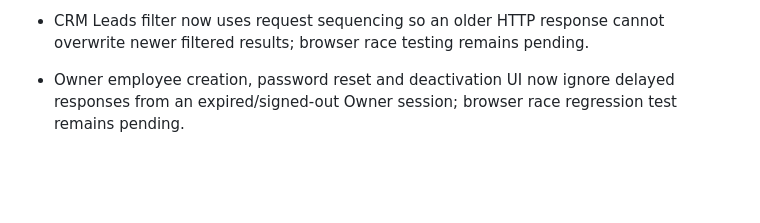
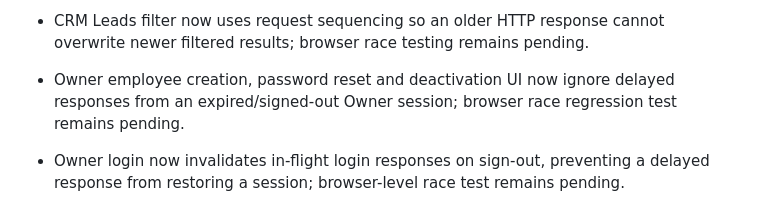
Before and after one commit to Mishnex/mishnex-technologies, a Markdown page: backend/MODULE_PROGRESS.md, the part around the change. Rendered like a GitHub page; blank space fills up the shorter version.

Commit message:
docs(auth): track delayed Owner login session protection

```diff
--- a/backend/MODULE_PROGRESS.md
+++ b/backend/MODULE_PROGRESS.md
@@ -65,3 +65,5 @@ Percentages discussed previously are planning estimates, **not** evidence of com
 - CRM Leads filter now uses request sequencing so an older HTTP response cannot overwrite newer filtered results; browser race testing remains pending.
 
 - Owner employee creation, password reset and deactivation UI now ignore delayed responses from an expired/signed-out Owner session; browser race regression test remains pending.
+
+- Owner login now invalidates in-flight login responses on sign-out, preventing a delayed response from restoring a session; browser-level race test remains pending.
```
